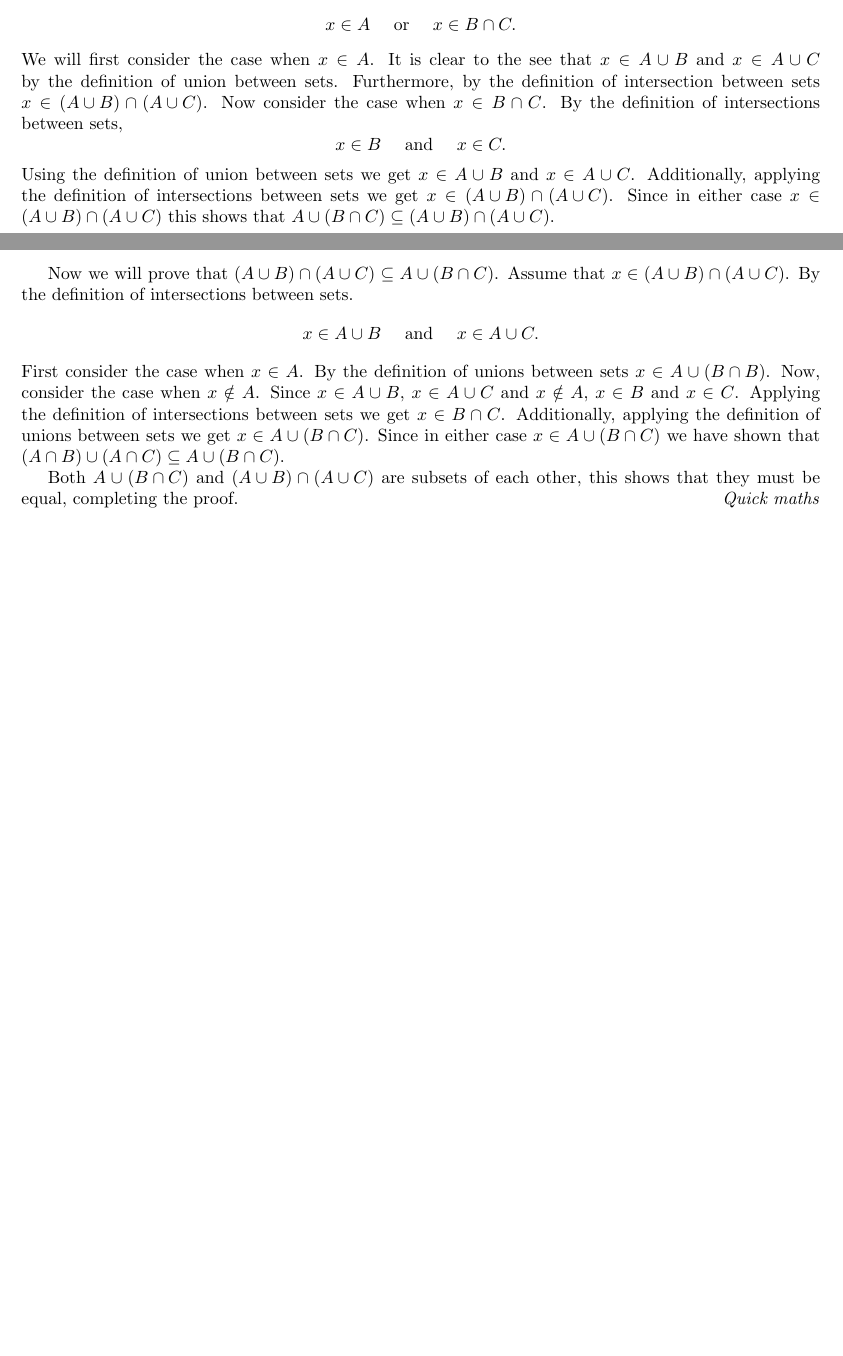
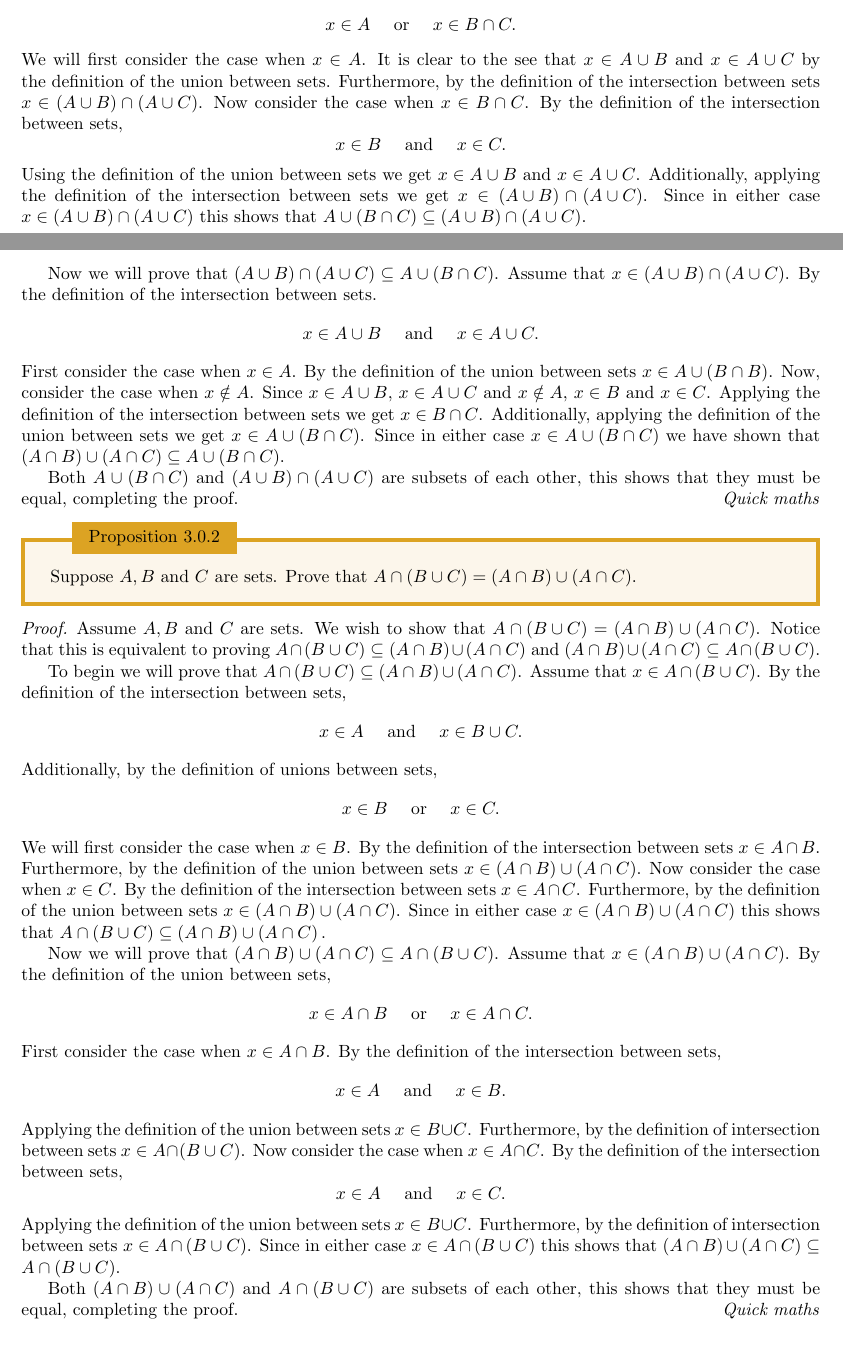
Before and after one commit to MeMeBallJM/longformmaths-proofs, a LaTeX document (main.tex): two parts of pages 7 and 8 of 8, joined at a grey line, cut so that both start at the same text. Compiled offline with pdfLaTeX.

Commit message:
Added another proof

```diff
--- a/main.tex
+++ b/main.tex
@@ -281,24 +281,62 @@ I was unable to do this problem in a reasonable amount of time :/ I ended up loo
   Assume that $x \in A \cup \left(B \cap C\right)$.
   By the definition of the union between sets, $$x \in A \quad \tor \quad x \in B \cap C.$$
   We will first consider the case when $x \in A$.
-  It is clear to the see that $x \in A \cup B$ and $x \in A \cup C$ by the definition of union between sets.
-  Furthermore, by the definition of intersection between sets $x \in \left(A \cup B\right) \cap \left(A \cup C\right)$.
-  Now consider the case when $x \in B \cap C$. By the definition of intersections between sets, $$x \in B \quad \tand \quad x \in C.$$
-  Using the definition of union between sets we get $x \in A \cup B$ and $x \in A \cup C$.
-  Additionally, applying the definition of intersections between sets we get $x \in \left(A \cup B\right) \cap \left(A \cup C\right)$.
+  It is clear to the see that $x \in A \cup B$ and $x \in A \cup C$ by the definition of the union between sets.
+  Furthermore, by the definition of the intersection between sets $x \in \left(A \cup B\right) \cap \left(A \cup C\right)$.
+  Now consider the case when $x \in B \cap C$. By the definition of the intersection between sets, $$x \in B \quad \tand \quad x \in C.$$
+  Using the definition of the union between sets we get $x \in A \cup B$ and $x \in A \cup C$.
+  Additionally, applying the definition of the intersection between sets we get $x \in \left(A \cup B\right) \cap \left(A \cup C\right)$.
   Since in either case $x \in \left(A \cup B\right) \cap \left(A \cup C\right)$ this shows that $A \cup \left(B \cap C\right) \subseteq \left(A \cup B\right) \cap \left(A \cup C\right)$.
 
   Now we will prove that $\left(A \cup B\right) \cap \left(A \cup C\right) \subseteq A \cup \left(B \cap C\right)$.
   Assume that $x \in \left(A \cup B\right) \cap \left(A \cup C\right)$.
-  By the definition of intersections between sets. $$x \in A \cup B \quad \tand \quad x \in A \cup C.$$
+  By the definition of the intersection between sets. $$x \in A \cup B \quad \tand \quad x \in A \cup C.$$
   First consider the case when $x \in A$.
-  By the definition of unions between sets $x \in A \cup \left(B \cap B\right)$.
+  By the definition of the union between sets $x \in A \cup \left(B \cap B\right)$.
   Now, consider the case when $x \notin A$. Since $x \in A \cup B$, $x \in A \cup C$ and $x \notin A$,  $x \in B$ and $x \in C$.
-  Applying the definition of intersections between sets we get $x \in B \cap C$.
-  Additionally, applying the definition of unions between sets we get $x \in A \cup \left(B \cap C\right)$.
+  Applying the definition of the intersection between sets we get $x \in B \cap C$.
+  Additionally, applying the definition of the union between sets we get $x \in A \cup \left(B \cap C\right)$.
   Since in either case $x \in A \cup \left(B \cap C\right)$ we have shown that $\left(A \cap B\right) \cup \left(A \cap C\right) \subseteq A \cup \left(B \cap C\right)$.
 
   Both $A \cup \left(B \cap C\right)$ and $\left(A \cup B\right) \cap \left(A \cup C\right)$ are subsets of each other, this shows that they must be equal, completing the proof.
 \end{proof}
 
+\begin{proposition}{}{}
+  Suppose $A, B$ and $C$ are sets.
+  Prove that $A \cap \left(B \cup C \right) = \left(A \cap B \right) \cup \left(A \cap C\right)$.
+\end{proposition}
+
+\begin{proof}
+  Assume $A, B$ and $C$ are sets.
+  We wish to show that $A \cap \left(B \cup C \right) = \left(A \cap B \right) \cup \left(A \cap C\right)$.
+  Notice that this is equivalent to proving $A \cap \left(B \cup C \right) \subseteq \left(A \cap B \right) \cup \left(A \cap C\right)$ and $\left(A \cap B \right) \cup \left(A \cap C\right) \subseteq A \cap \left(B \cup C \right)$.
+
+  To begin we will prove that $A \cap \left(B \cup C\right) \subseteq \left(A \cap B\right) \cup \left(A \cap C\right)$.
+  Assume that $x \in A \cap \left(B \cup C\right)$.
+  By the definition of the intersection between sets, $$x \in A \quad \tand \quad x \in B \cup C.$$
+  Additionally, by the definition of unions between sets, $$x \in B \quad \tor \quad x \in C.$$
+  We will first consider the case when $x \in B$.
+  By the definition of the intersection between sets $x \in A \cap B$.
+  Furthermore, by the definition of the union between sets $x \in \left(A \cap B\right) \cup \left(A \cap C\right)$.
+  Now consider the case when $x \in C$.
+  By the definition of the intersection between sets $x \in A \cap C$.
+  Furthermore, by the definition of the union between sets $x \in \left(A \cap B\right) \cup \left(A \cap C\right)$.
+  Since in either case $x \in \left(A \cap B\right) \cup \left(A \cap C\right)$ this shows that $A \cap \left(B \cup C\right) \subseteq \left(A \cap B\right) \cup \left(A \cap C\right).$
+
+  Now we will prove that $\left(A \cap B\right) \cup \left(A \cap C\right) \subseteq A \cap \left(B \cup C\right)$.
+  Assume that $x \in \left(A \cap B\right) \cup \left(A \cap C\right)$.
+  By the definition of the union between sets, $$x \in A \cap B \quad \tor \quad x \in A \cap C.$$
+  First consider the case when $x \in A \cap B$.
+  By the definition of the intersection between sets, $$x \in A \quad \tand \quad x \in B.$$
+  Applying the definition of the union between sets $x \in B \cup C$.
+  Furthermore, by the definition of intersection between sets $x \in A \cap \left(B \cup C\right)$.
+  Now consider the case when $x \in A \cap C$.
+  By the definition of the intersection between sets, $$x \in A \quad \tand \quad x \in C.$$
+  Applying the definition of the union between sets $x \in B \cup C$.
+  Furthermore, by the definition of intersection between sets $x \in A \cap \left(B \cup C\right)$.
+  Since in either case $x \in A \cap \left(B \cup C\right)$ this shows that $\left(A \cap B\right) \cup \left(A \cap C\right) \subseteq A \cap \left(B \cup C\right)$.
+
+  Both $\left(A \cap B\right) \cup \left(A \cap C\right)$ and $A \cap \left(B \cup C\right)$ are subsets of each other, this shows that they must be equal, completing the proof.
+\end{proof}
+
 \end{document}
```
Also changed, not shown: main.pdf, main.tex (2 more changed lines).
